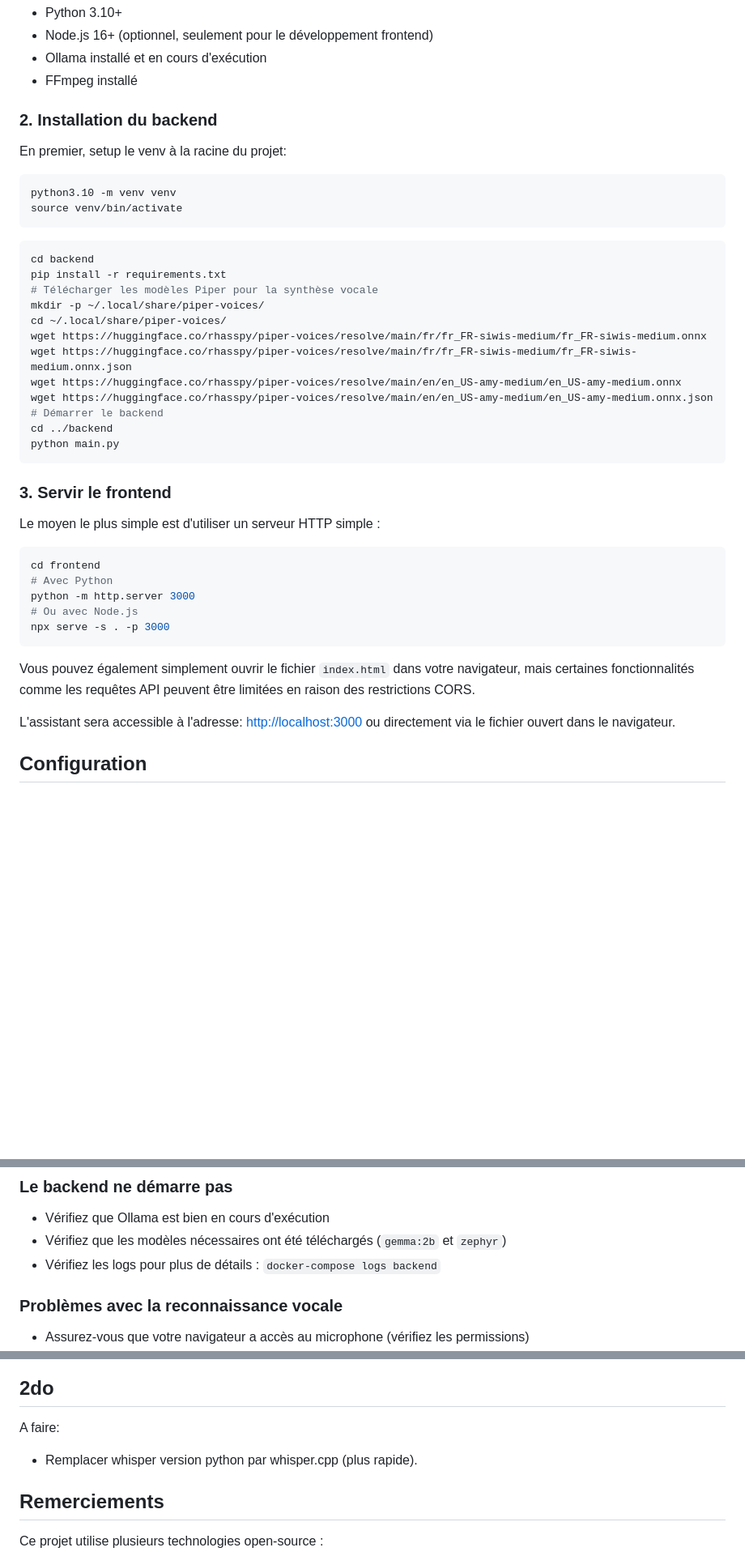
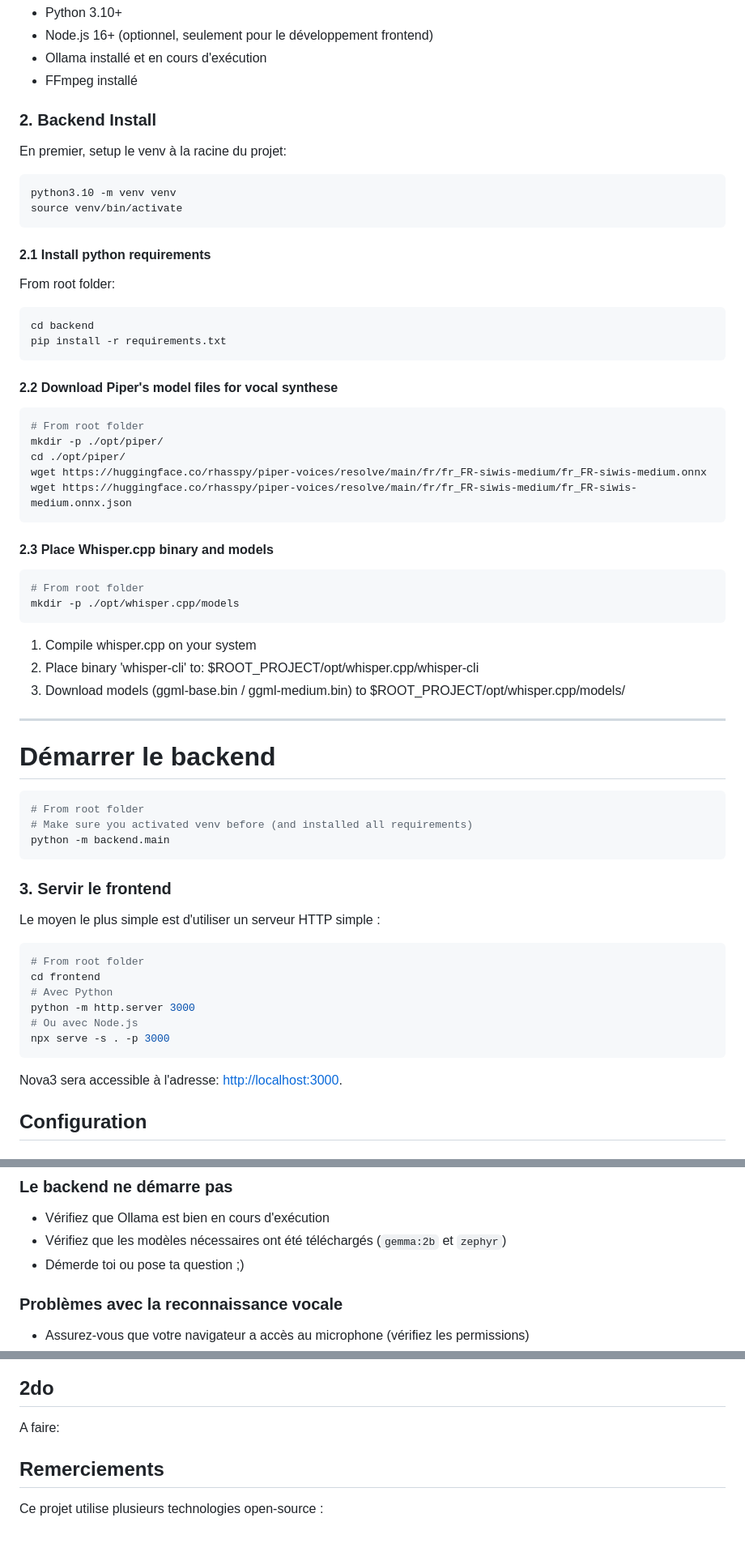
Before and after one commit to lunitaris/nova3, a Markdown page: README.md, 3 parts joined by grey strips. Shown at 81% size. Drawn GitHub-style; blank space fills up the shorter version.

````diff
--- a/README.md
+++ b/README.md
@@ -50,7 +50,7 @@ L'assistant sera accessible à l'adresse: [http://localhost:3000](http://localho
 - Ollama installé et en cours d'exécution
 - FFmpeg installé
 
-### 2. Installation du backend
+### 2. Backend Install
 
 En premier, setup le venv à la racine du projet:
 ```bash
@@ -58,20 +58,42 @@ python3.10 -m venv venv
 source venv/bin/activate
 ```
 
-
+#### 2.1 Install python requirements
+From root folder:
 ```bash
 cd backend
 pip install -r requirements.txt
-# Télécharger les modèles Piper pour la synthèse vocale
-mkdir -p ~/.local/share/piper-voices/
-cd ~/.local/share/piper-voices/
+```
+
+#### 2.2 Download Piper's model files for vocal synthese
+
+```bash
+# From root folder
+mkdir -p ./opt/piper/
+cd ./opt/piper/
 wget https://huggingface.co/rhasspy/piper-voices/resolve/main/fr/fr_FR-siwis-medium/fr_FR-siwis-medium.onnx
 wget https://huggingface.co/rhasspy/piper-voices/resolve/main/fr/fr_FR-siwis-medium/fr_FR-siwis-medium.onnx.json
-wget https://huggingface.co/rhasspy/piper-voices/resolve/main/en/en_US-amy-medium/en_US-amy-medium.onnx
-wget https://huggingface.co/rhasspy/piper-voices/resolve/main/en/en_US-amy-medium/en_US-amy-medium.onnx.json
+```
+
+#### 2.3 Place Whisper.cpp binary and models
+
+```bash
+# From root folder
+mkdir -p ./opt/whisper.cpp/models
+```
+1. Compile whisper.cpp on your system
+2. Place binary 'whisper-cli' to: $ROOT_PROJECT/opt/whisper.cpp/whisper-cli
+3. Download models (ggml-base.bin / ggml-medium.bin) to $ROOT_PROJECT/opt/whisper.cpp/models/
+
+
+---
+
 # Démarrer le backend
-cd ../backend
-python main.py
+
+```bash
+# From root folder
+# Make sure you activated venv before (and installed all requirements)
+python -m backend.main
 ```
 
 ### 3. Servir le frontend
@@ -79,6 +101,7 @@ python main.py
 Le moyen le plus simple est d'utiliser un serveur HTTP simple :
 
 ```bash
+# From root folder
 cd frontend
 # Avec Python
 python -m http.server 3000
@@ -86,9 +109,9 @@ python -m http.server 3000
 npx serve -s . -p 3000
 ```
 
-Vous pouvez également simplement ouvrir le fichier `index.html` dans votre navigateur, mais certaines fonctionnalités comme les requêtes API peuvent être limitées en raison des restrictions CORS.
 
-L'assistant sera accessible à l'adresse: [http://localhost:3000](http://localhost:3000) ou directement via le fichier ouvert dans le navigateur.
+
+Nova3 sera accessible à l'adresse: [http://localhost:3000](http://localhost:3000).
 
 ## Configuration
 
@@ -182,7 +205,7 @@ Modifiez `config.py` pour ajouter de nouveaux modèles dans la section `models`
 
 - Vérifiez que Ollama est bien en cours d'exécution
 - Vérifiez que les modèles nécessaires ont été téléchargés (`gemma:2b` et `zephyr`)
-- Vérifiez les logs pour plus de détails : `docker-compose logs backend`
+- Démerde toi ou pose ta question ;)
 
 ### Problèmes avec la reconnaissance vocale
 
@@ -203,7 +226,6 @@ Ce projet est sous licence MIT.
 ## 2do
 
 A faire:
-- Remplacer whisper version python par whisper.cpp (plus rapide).
 
 
 
````
Also changed, not shown: other parts of README.md (+4 -4 lines).
